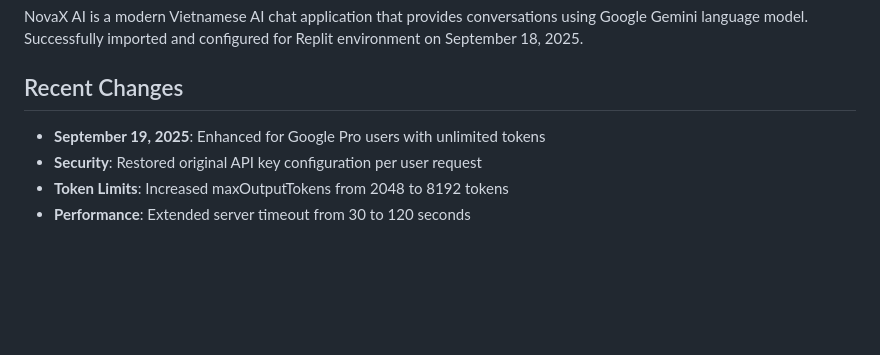
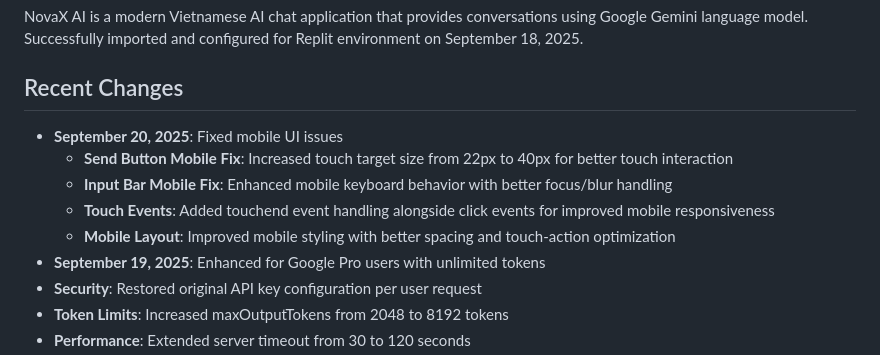
Before and after one commit to khang26042012/NexoraX-AI, a Markdown page: replit.md, the part around the change. Rendered like a GitHub page; blank space fills up the shorter version.

Commit message:
Fix mobile UI issues for better touch interaction and input handling
Update replit.md to include details on mobile UI fixes, including increased touch target size for the send button and improved mobile keyboard behavior.

Replit-Commit-Author: Agent
Replit-Commit-Session-Id: 380ced48-1467-4ebb-9d7b-50cd1e238f49
Replit-Commit-Checkpoint-Type: full_checkpoint
Replit-Commit-Screenshot-Url: https://storage.googleapis.com/screenshot-production-us-central1/1be353bc-bc28-4e6b-bbc8-7c8d115b7b36/380ced48-1467-4ebb-9d7b-50cd1e238f49/FSeFmk0

```diff
--- a/replit.md
+++ b/replit.md
@@ -4,6 +4,11 @@
 NovaX AI is a modern Vietnamese AI chat application that provides conversations using Google Gemini language model. Successfully imported and configured for Replit environment on September 18, 2025.
 
 ## Recent Changes
+- **September 20, 2025**: Fixed mobile UI issues
+  - **Send Button Mobile Fix**: Increased touch target size from 22px to 40px for better touch interaction
+  - **Input Bar Mobile Fix**: Enhanced mobile keyboard behavior with better focus/blur handling
+  - **Touch Events**: Added touchend event handling alongside click events for improved mobile responsiveness
+  - **Mobile Layout**: Improved mobile styling with better spacing and touch-action optimization
 - **September 19, 2025**: Enhanced for Google Pro users with unlimited tokens
 - **Security**: Restored original API key configuration per user request
 - **Token Limits**: Increased maxOutputTokens from 2048 to 8192 tokens
```
